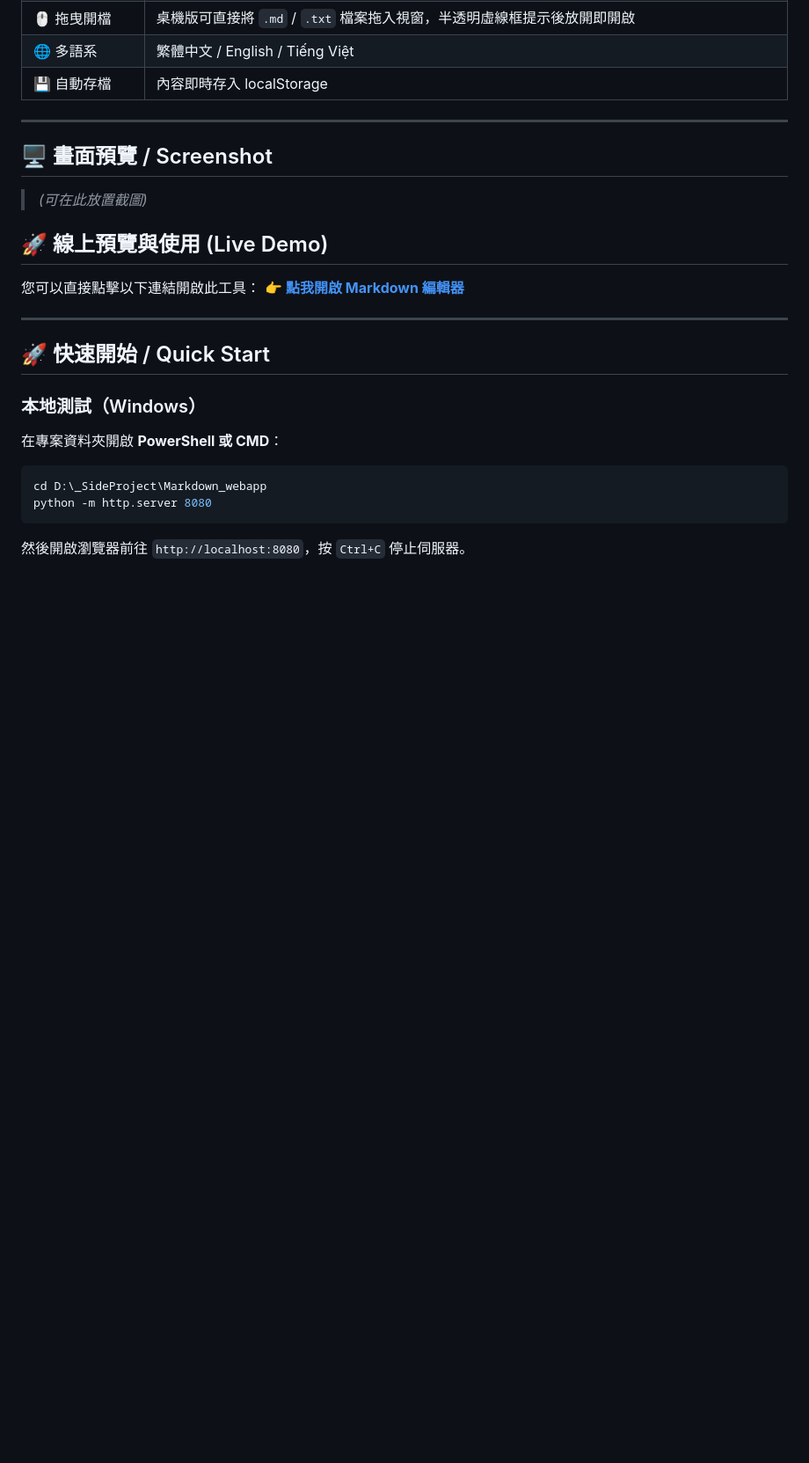
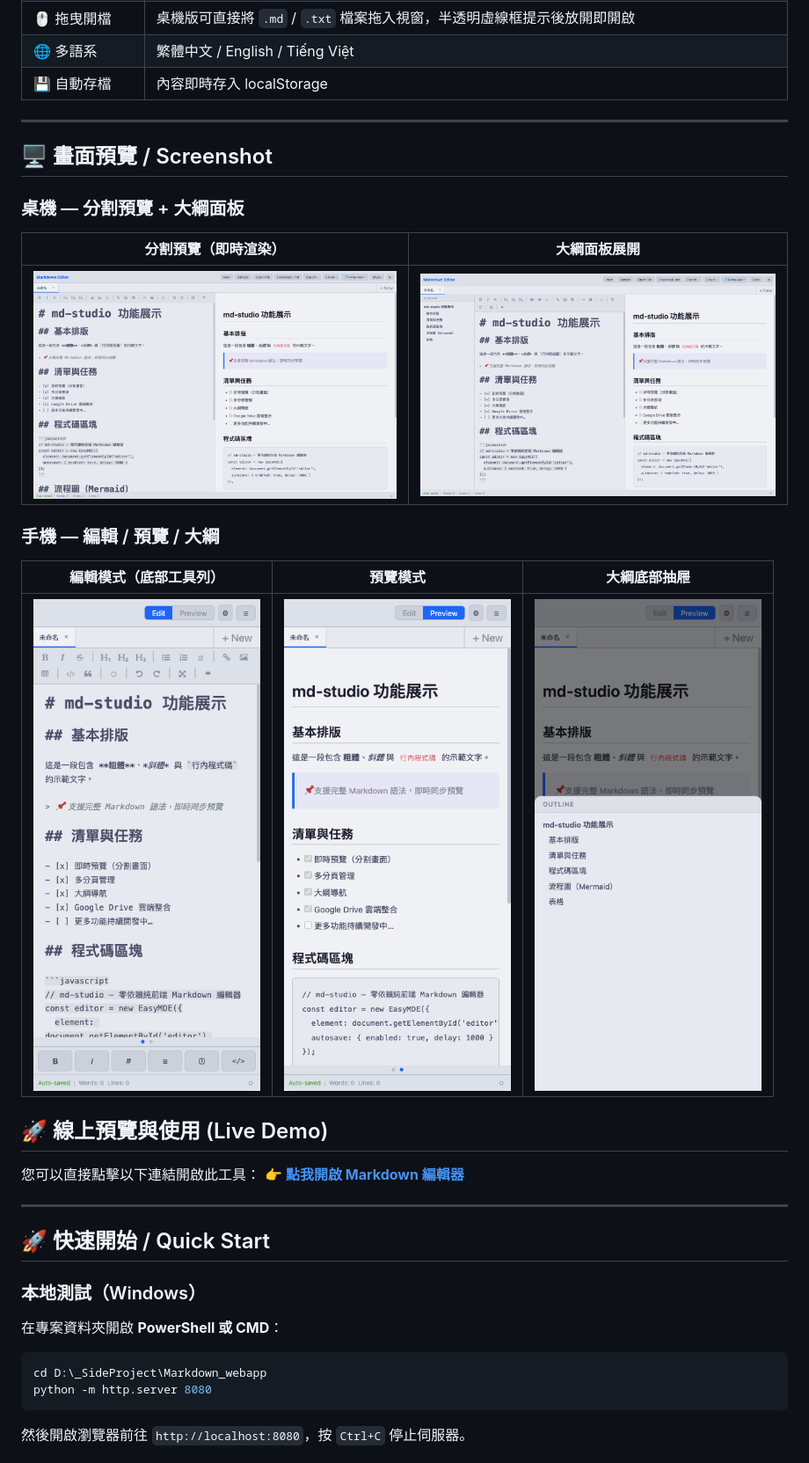
Before and after one commit to sspig0127/md-studio, a Markdown page: README.md, the part around one of its changes. Shown at 88% size. Drawn GitHub-style; pictures changed too: docs/screenshots/desktop-main.png (added), docs/screenshots/desktop-outline.png (added), docs/screenshots/mobile-edit.png (added); blank space fills up the shorter version.

```diff
--- a/README.md
+++ b/README.md
@@ -35,7 +35,17 @@
 
 ## 🖥️ 畫面預覽 / Screenshot
 
-> *(可在此放置截圖)*
+### 桌機 — 分割預覽 + 大綱面板
+
+| 分割預覽（即時渲染） | 大綱面板展開 |
+|:---:|:---:|
+| ![桌機分割預覽](docs/screenshots/desktop-main.png) | ![大綱面板](docs/screenshots/desktop-outline.png) |
+
+### 手機 — 編輯 / 預覽 / 大綱
+
+| 編輯模式（底部工具列） | 預覽模式 | 大綱底部抽屜 |
+|:---:|:---:|:---:|
+| ![手機編輯](docs/screenshots/mobile-edit.png) | ![手機預覽](docs/screenshots/mobile-preview.png) | ![手機大綱](docs/screenshots/mobile-outline.png) |
 
 ## 🚀 線上預覽與使用 (Live Demo)
 
```
Also changed, not shown: other parts of README.md (+16 -1 lines), PLANS.md (+3 -1 lines), TESTING.md (+10 -6 lines), 1 other file.
